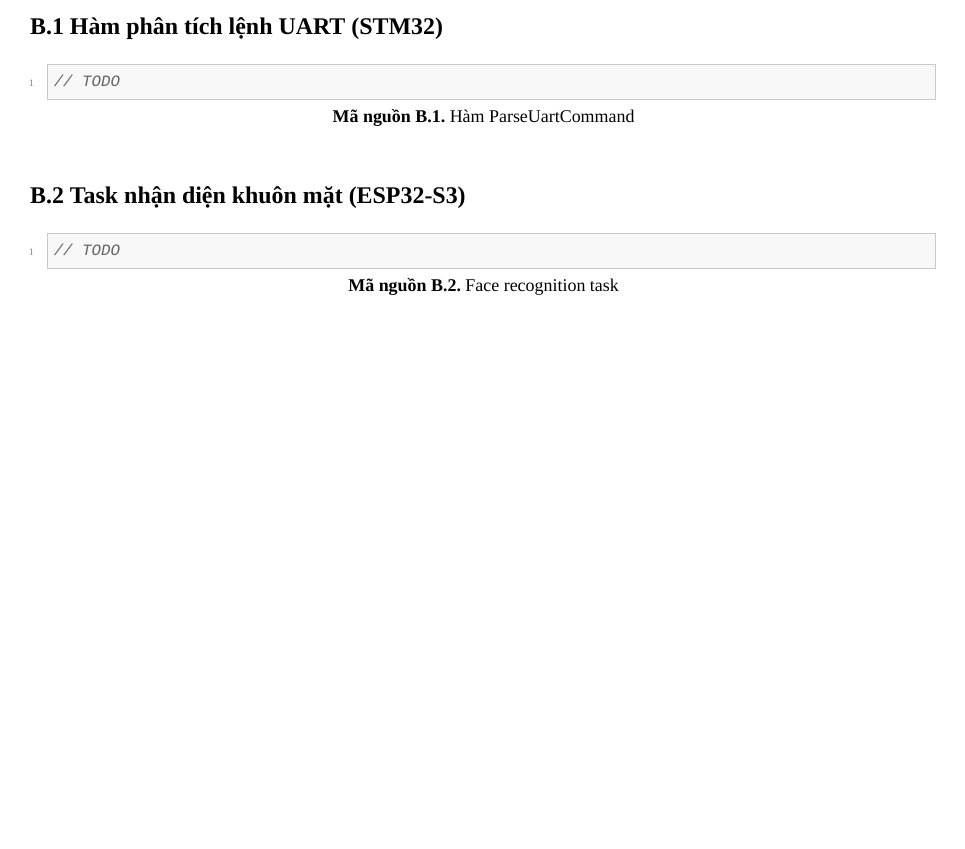
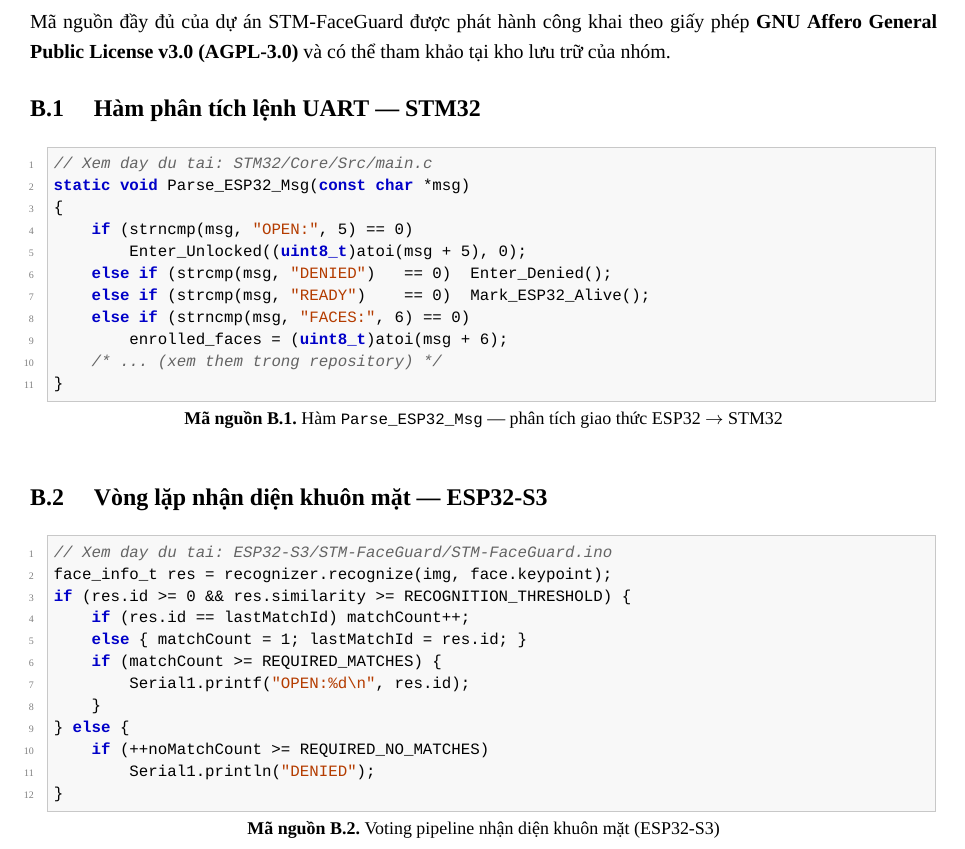
Before and after one commit to PhamHungTien/STM-FaceGuard, a LaTeX thesis (thesis/main.tex, which reads thesis/appendix/code_snippets.tex): part of page 37 of 41, cut at the place of the change, the shorter picture padded with empty space. Compiled offline with XeLaTeX; a missing font is replaced by an installed copy or a similar font.

Commit message:
Add full source code snippets and LICENSE file for STM-FaceGuard project
- Included complete code snippets for UART command parsing (STM32) and face recognition loop (ESP32-S3) in the appendix.
- Added LICENSE file with GNU Affero General Public License v3.0 (AGPL-3.0) for project distribution.

```diff
--- a/thesis/appendix/code_snippets.tex
+++ b/thesis/appendix/code_snippets.tex
@@ -4,15 +4,43 @@
 \chapter{Mã nguồn tham khảo}
 \label{app:code}
 
-\section*{B.1 Hàm phân tích lệnh UART (STM32)}
+Mã nguồn đầy đủ của dự án STM-FaceGuard được phát hành công khai
+theo giấy phép \textbf{GNU Affero General Public License v3.0 (AGPL-3.0)}
+và có thể tham khảo tại kho lưu trữ của nhóm.
 
-% TODO: dán code đầy đủ vào đây
-\begin{lstlisting}[style=cstyle, caption={Hàm ParseUartCommand}]
-// TODO
+\section*{B.1 \quad Hàm phân tích lệnh UART --- STM32}
+
+\begin{lstlisting}[style=cstyle,
+  caption={Hàm \texttt{Parse\_ESP32\_Msg} --- phân tích giao thức ESP32 $\to$ STM32},
+  label={lst:parse_msg}]
+// Xem day du tai: STM32/Core/Src/main.c
+static void Parse_ESP32_Msg(const char *msg)
+{
+    if (strncmp(msg, "OPEN:", 5) == 0)
+        Enter_Unlocked((uint8_t)atoi(msg + 5), 0);
+    else if (strcmp(msg, "DENIED")   == 0)  Enter_Denied();
+    else if (strcmp(msg, "READY")    == 0)  Mark_ESP32_Alive();
+    else if (strncmp(msg, "FACES:", 6) == 0)
+        enrolled_faces = (uint8_t)atoi(msg + 6);
+    /* ... (xem them trong repository) */
+}
 \end{lstlisting}
 
-\section*{B.2 Task nhận diện khuôn mặt (ESP32-S3)}
+\section*{B.2 \quad Vòng lặp nhận diện khuôn mặt --- ESP32-S3}
 
-\begin{lstlisting}[style=cstyle, caption={Face recognition task}]
-// TODO
+\begin{lstlisting}[style=cstyle,
+  caption={Voting pipeline nhận diện khuôn mặt (ESP32-S3)},
+  label={lst:fr_loop}]
+// Xem day du tai: ESP32-S3/STM-FaceGuard/STM-FaceGuard.ino
+face_info_t res = recognizer.recognize(img, face.keypoint);
+if (res.id >= 0 && res.similarity >= RECOGNITION_THRESHOLD) {
+    if (res.id == lastMatchId) matchCount++;
+    else { matchCount = 1; lastMatchId = res.id; }
+    if (matchCount >= REQUIRED_MATCHES) {
+        Serial1.printf("OPEN:%d\n", res.id);
+    }
+} else {
+    if (++noMatchCount >= REQUIRED_NO_MATCHES)
+        Serial1.println("DENIED");
+}
 \end{lstlisting}
```
Also changed, not shown: 4 other files.
